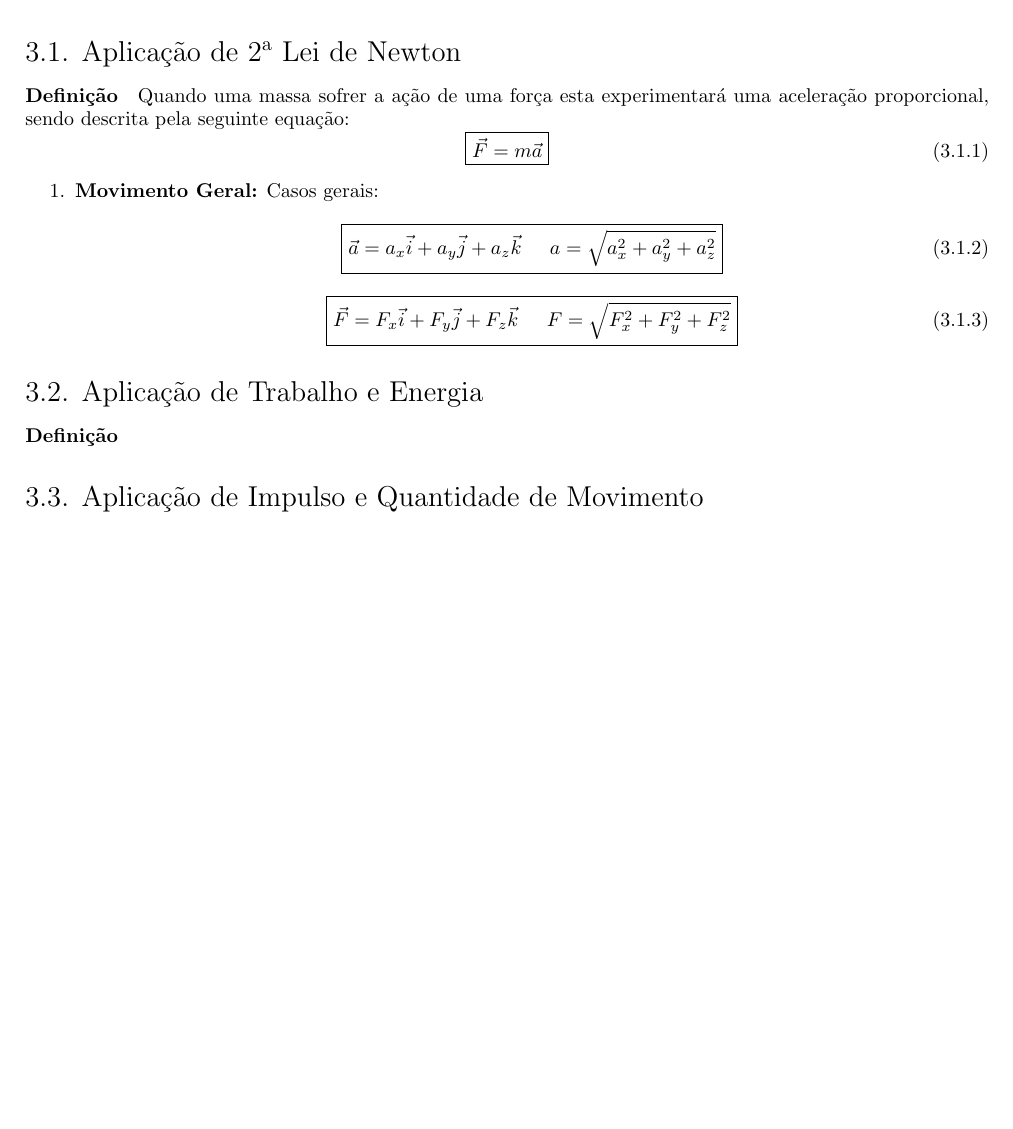
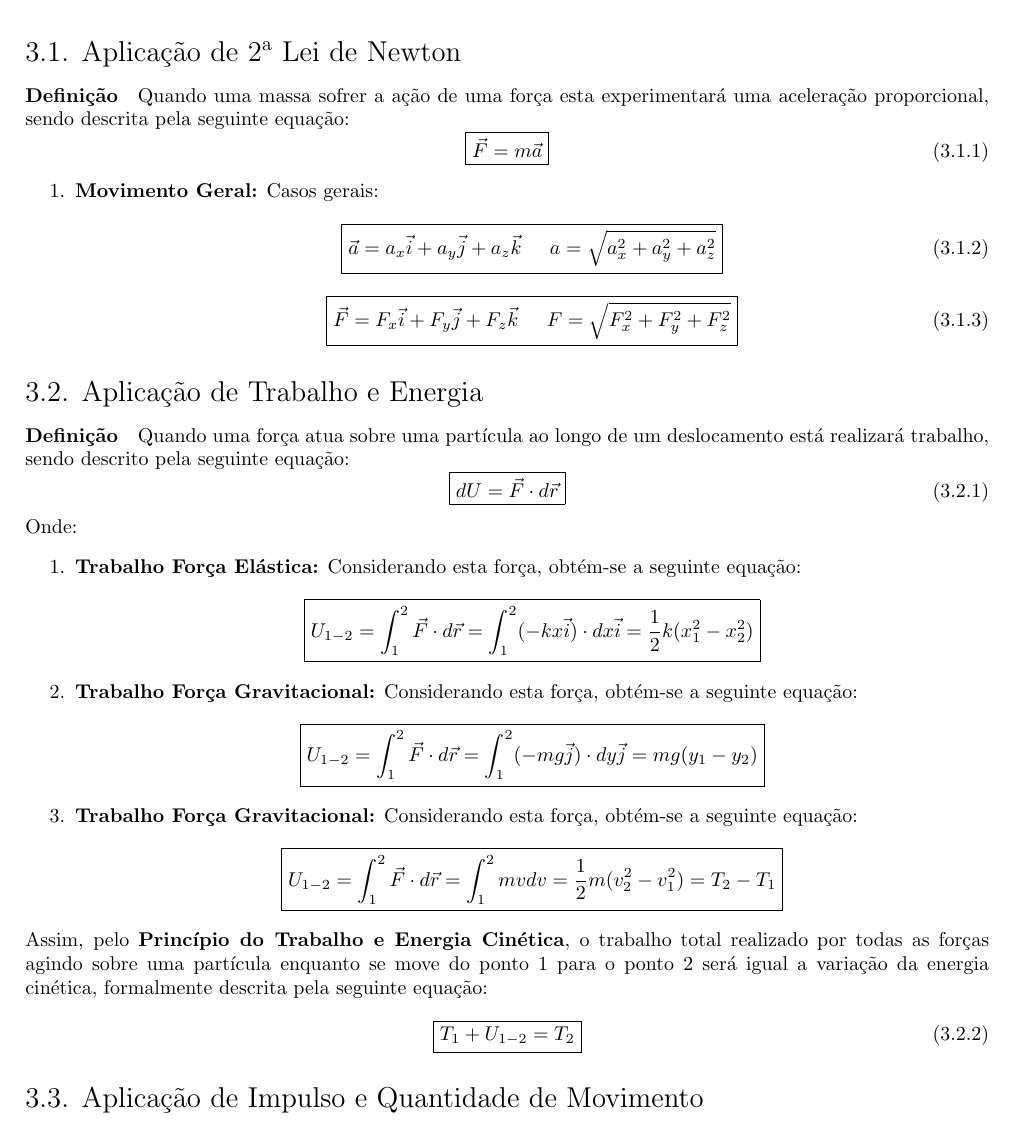
Before and after one commit to tr0fin0/classes_unicamp, a LaTeX document (em404/em404.tex): part of page 7 of 7, cut so that both start at the same text, the shorter picture padded with empty space. Compiled offline with pdfLaTeX.

Commit message:
🚧 Add Aplicação de Trabalho e Energia

```diff
--- a/em404/em404.tex
+++ b/em404/em404.tex
@@ -452,7 +452,44 @@
                 \end{enumerate}
 
         \subsection{Aplicação de Trabalho e Energia}
-            \paragraph{Definição}
+            \paragraph{Definição}Quando uma força atua sobre uma partícula ao longo de um deslocamento está realizará trabalho, sendo descrito pela seguinte equação:
+                \begin{equation}
+                    \boxed{dU = \vec{F} \cdot d\vec{r}}
+                \end{equation}
+            Onde:
+                \begin{enumerate}[noitemsep]
+                    \item \textbf{Trabalho Força Elástica:} Considerando esta força, obtém-se a seguinte equação:
+                        \[
+                            \boxed{
+                                U_{1-2} = \int_{1}^{2} \vec{F} \cdot d\vec{r}
+                                        = \int_{1}^{2} (-kx\vec{i})\cdot dx \vec{i}
+                                        = \frac{1}{2} k (x_{1}^2 - x_{2}^2)
+                            }
+                        \]
+                    \item \textbf{Trabalho Força Gravitacional:} Considerando esta força, obtém-se a seguinte equação:
+                        \[
+                            \boxed{
+                                U_{1-2} = \int_{1}^{2} \vec{F} \cdot d\vec{r}
+                                        = \int_{1}^{2} (-mg\vec{j})\cdot dy \vec{j}
+                                        = mg (y_{1} - y_{2})
+                            }
+                        \]
+                    \item \textbf{Trabalho Força Gravitacional:} Considerando esta força, obtém-se a seguinte equação:
+                        \[
+                            \boxed{
+                                U_{1-2} = \int_{1}^{2} \vec{F} \cdot d\vec{r}
+                                        = \int_{1}^{2} mvdv
+                                        = \frac{1}{2} m (v_{2}^{2} - v_{1}^{2})
+                                        = T_{2} - T_{1}
+                            }
+                        \]
+                \end{enumerate}
+            Assim, pelo \textbf{Princípio do Trabalho e Energia Cinética}, o trabalho total realizado por todas as forças agindo sobre uma partícula enquanto se move do ponto 1 para o ponto 2 será igual a variação da energia cinética, formalmente descrita pela seguinte equação:
+                \begin{equation}
+                    \boxed{
+                        T_{1} + U_{1-2} = T_{2}
+                    }
+                \end{equation}
 
         \subsection{Aplicação de Impulso e Quantidade de Movimento}
             \paragraph{Definição}
```
